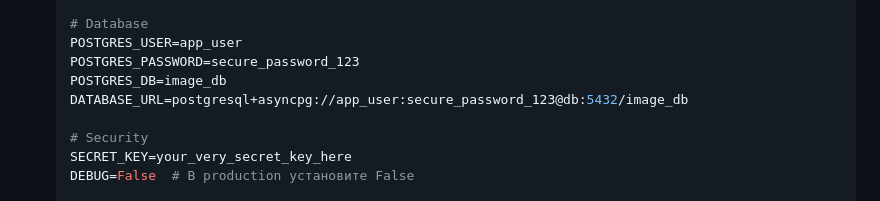
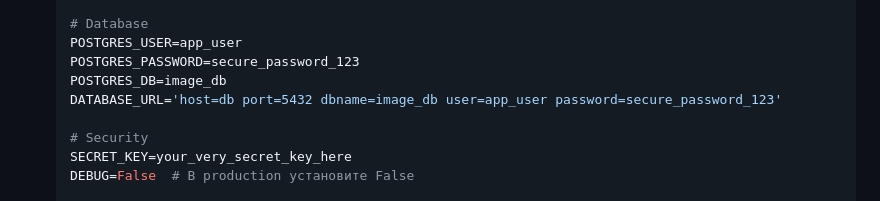
Before and after one commit to HapppyEnd/image_server, a Markdown page: README.md, the part around the change. Rendered like a GitHub page.

```diff
--- a/README.md
+++ b/README.md
@@ -48,7 +48,7 @@
     POSTGRES_USER=app_user
     POSTGRES_PASSWORD=secure_password_123
     POSTGRES_DB=image_db
-    DATABASE_URL=postgresql+asyncpg://app_user:secure_password_123@db:5432/image_db
+    DATABASE_URL='host=db port=5432 dbname=image_db user=app_user password=secure_password_123'
 
     # Security
     SECRET_KEY=your_very_secret_key_here
```
